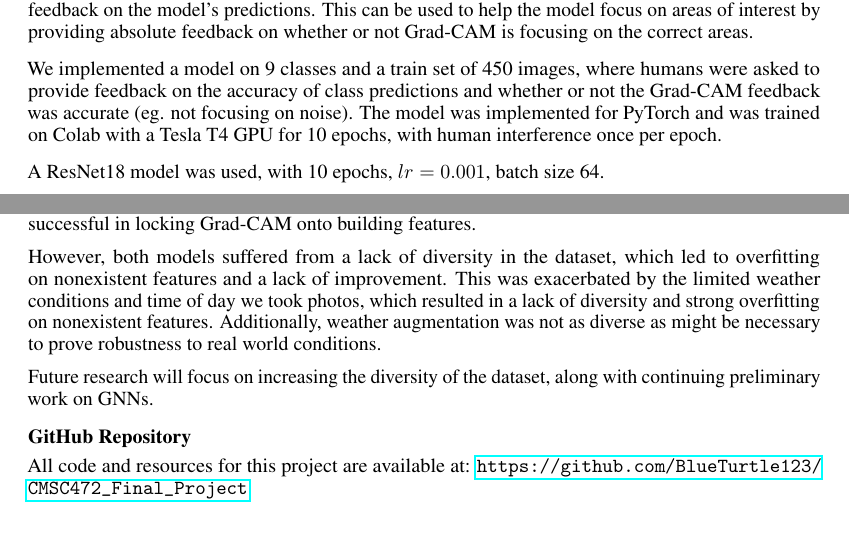
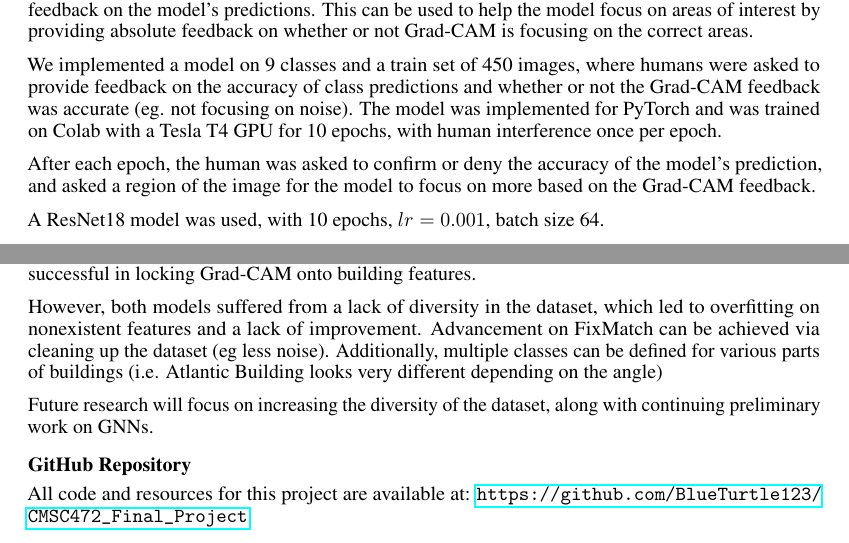
Before and after one commit to jerryli99/CMSC472_Final_Project, a LaTeX paper (report/paper/draft.tex): two parts of pages 5 and 7 of 9, joined at a grey line, cut so that both start at the same text. Compiled offline with pdfLaTeX.

Commit message:
minor edits

```diff
--- a/report/paper/draft.tex
+++ b/report/paper/draft.tex
@@ -232,6 +232,8 @@ VQA was found to be infeasible due to time constraints; the amount of questions
 HITL, or Human In The Loop, is a method to accelerate the training of a model by providing human feedback on the model's predictions. This can be used to help the model focus on areas of interest by providing absolute feedback on whether or not Grad-CAM is focusing on the correct areas.
 
 We implemented a model on 9 classes and a train set of 450 images, where humans were asked to provide feedback on the accuracy of class predictions and whether or not the Grad-CAM feedback was accurate (eg. not focusing on noise). The model was implemented for PyTorch and was trained on Colab with a Tesla T4 GPU for 10 epochs, with human interference once per epoch.
+
+After each epoch, the human was asked to confirm or deny the accuracy of the model's prediction, and asked a region of the image for the model to focus on more based on the Grad-CAM feedback.
 
 A ResNet18 model was used, with 10 epochs, $lr=0.001$, batch size 64.
 
@@ -353,7 +355,7 @@ However, it still suffered from the same lack of diversity. Once again, we were
 
 Our key findings are that for the classification of buildings, ResNet18 is the best baseline model; and that MeanTeacher outperformed FixMatch considerably, achieving a top1 student accuracy of 75.08\% and top1 teacher accuracy of 73.89\%. Extensive quantitative findings prove that it's also much more robust to overfitting than FixMatch, and reacts better to an augmented test set. For both, we were successful in locking Grad-CAM onto building features.
 
-However, both models suffered from a lack of diversity in the dataset, which led to overfitting on nonexistent features and a lack of improvement. This was exacerbated by the limited weather conditions and time of day we took photos, which resulted in a lack of diversity and strong overfitting on nonexistent features. Additionally, weather augmentation was not as diverse as might be necessary to prove robustness to real world conditions.
+However, both models suffered from a lack of diversity in the dataset, which led to overfitting on nonexistent features and a lack of improvement. Advancement on FixMatch can be achieved via cleaning up the dataset (eg less noise). Additionally, multiple classes can be defined for various parts of buildings (i.e. Atlantic Building looks very different depending on the angle)
 
 Future research will focus on increasing the diversity of the dataset, along with continuing preliminary work on GNNs.
 
```
Also changed, not shown: report/paper/draft.tex (2 more changed lines).
